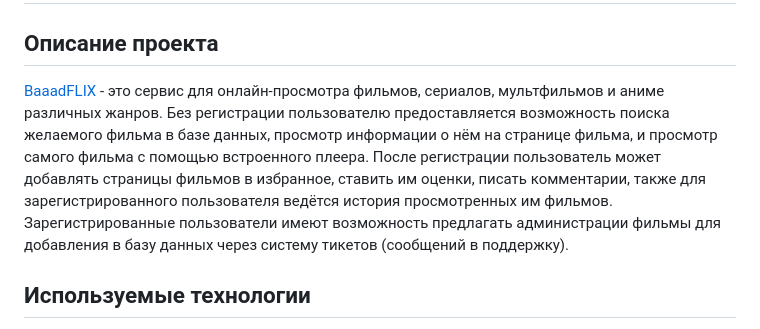
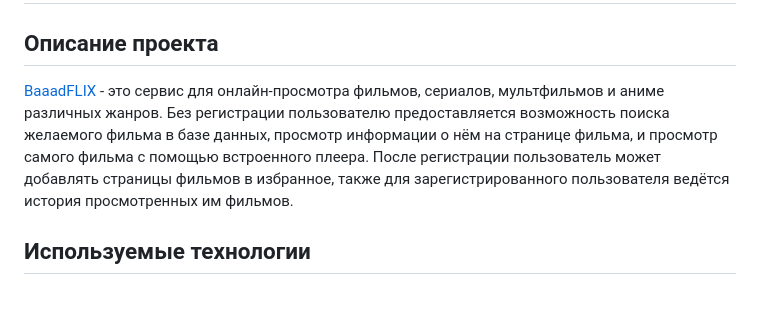
Before and after one commit to mregor787/online-cinema, a Markdown page: README.md, the part around the change. Drawn GitHub-style; blank space fills up the shorter version.

Commit message:
Minor readme changes

```diff
--- a/README.md
+++ b/README.md
@@ -1,8 +1,7 @@
 # BaaadFLIX
 
 ## Описание проекта
-[BaaadFLIX](https://mregor787.pythonanywhere.com/) - это сервис для онлайн-просмотра фильмов, сериалов, мультфильмов и аниме различных жанров. Без регистрации пользователю предоставляется возможность поиска желаемого фильма в базе данных, просмотр информации о нём на странице фильма, и просмотр самого фильма с помощью встроенного плеера. После регистрации пользователь может добавлять страницы фильмов в избранное, ставить им оценки, писать комментарии, также для зарегистрированного пользователя ведётся история просмотренных им фильмов. Зарегистрированные пользователи имеют возможность предлагать администрации фильмы для
-добавления в базу данных через систему тикетов (сообщений в поддержку).
+[BaaadFLIX](https://mregor787.pythonanywhere.com/) - это сервис для онлайн-просмотра фильмов, сериалов, мультфильмов и аниме различных жанров. Без регистрации пользователю предоставляется возможность поиска желаемого фильма в базе данных, просмотр информации о нём на странице фильма, и просмотр самого фильма с помощью встроенного плеера. После регистрации пользователь может добавлять страницы фильмов в избранное, также для зарегистрированного пользователя ведётся история просмотренных им фильмов.
 
 ## Используемые технологии
 Backend сайта написан с использованием фреймворка Django, для front'а используется Bootstrap + стандартные HTML (Django templates) & CSS + JavaScript (файл `top.js`, отвечающий за работу плеера, взят с сайта [kinoplayer.top](https://kinoplayer.top/)).
```
